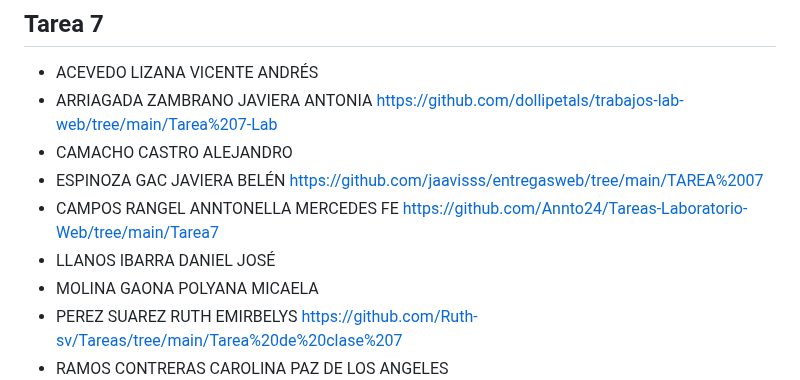
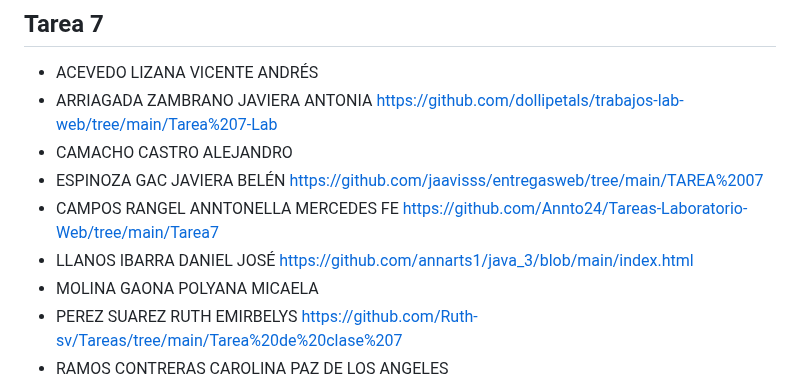
Before and after one commit to sailyambla/dise4000-2025, a Markdown page: tareas/tareas-seccion-1.md, the part around the change. Drawn GitHub-style.

```diff
--- a/tareas/tareas-seccion-1.md
+++ b/tareas/tareas-seccion-1.md
@@ -83,7 +83,7 @@
 * CAMACHO CASTRO ALEJANDRO
 * ESPINOZA GAC JAVIERA BELÉN https://github.com/jaavisss/entregasweb/tree/main/TAREA%2007
 * CAMPOS RANGEL ANNTONELLA MERCEDES FE https://github.com/Annto24/Tareas-Laboratorio-Web/tree/main/Tarea7
-* LLANOS IBARRA DANIEL JOSÉ
+* LLANOS IBARRA DANIEL JOSÉ https://github.com/annarts1/java_3/blob/main/index.html
 * MOLINA GAONA POLYANA MICAELA
 * PEREZ SUAREZ RUTH EMIRBELYS https://github.com/Ruth-sv/Tareas/tree/main/Tarea%20de%20clase%207
 * RAMOS CONTRERAS CAROLINA PAZ DE LOS ANGELES
```
